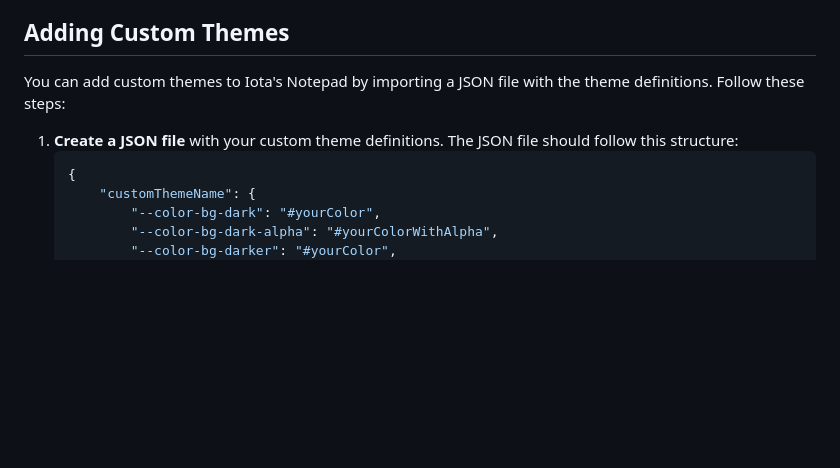
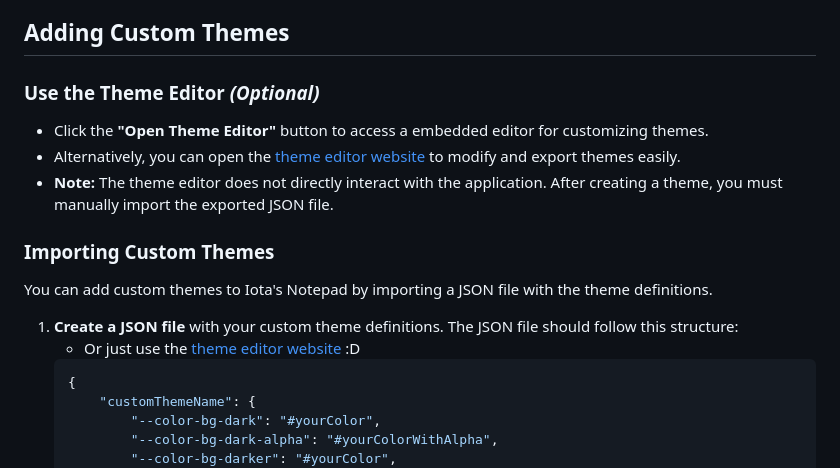
Before and after one commit to vorlie/iotas-notepad, a Markdown page: README.md, the part around the change. GitHub-like rendering; blank space fills up the shorter version.

Commit message:
Update README.md to include theme editor instructions and clarify theme import process

````diff
--- a/README.md
+++ b/README.md
@@ -56,9 +56,16 @@ Iota's Notepad automatically checks for updates when the application starts. If
 
 ## Adding Custom Themes
 
-You can add custom themes to Iota's Notepad by importing a JSON file with the theme definitions. Follow these steps:
+### Use the Theme Editor *(Optional)*
+- Click the **"Open Theme Editor"** button to access a embedded editor for customizing themes.
+- Alternatively, you can open the [theme editor website](https://vorlie.pages.dev/theme-editor) to modify and export themes easily.
+- **Note:** The theme editor does not directly interact with the application. After creating a theme, you must manually import the exported JSON file.
+
+### Importing Custom Themes
+You can add custom themes to Iota's Notepad by importing a JSON file with the theme definitions.
 
 1. **Create a JSON file** with your custom theme definitions. The JSON file should follow this structure:
+    - Or just use the [theme editor website](https://vorlie.pages.dev/theme-editor) :D
     ```json
     {
         "customThemeName": {
````
